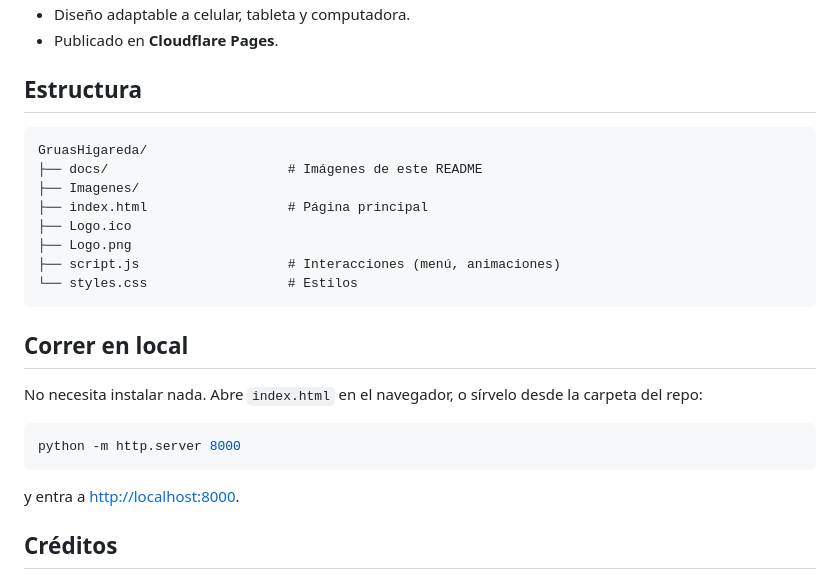
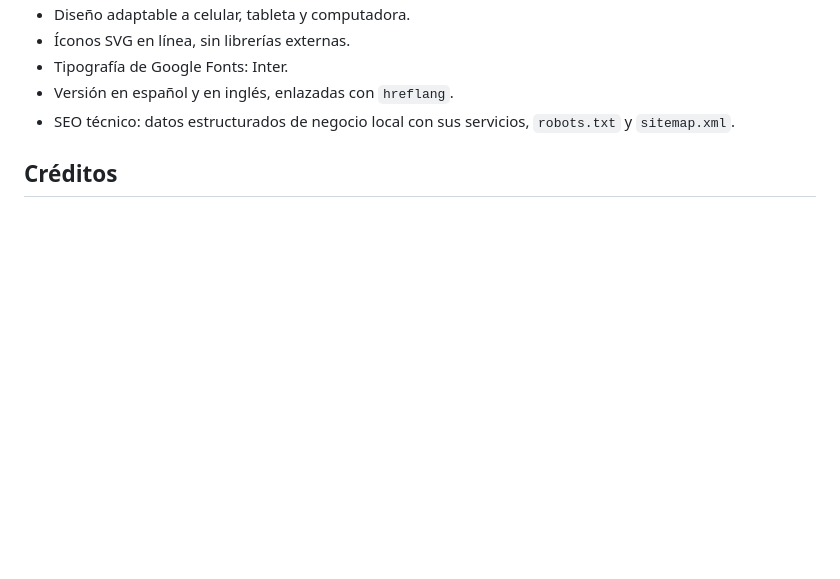
Before and after one commit to Salereee/GruasHigareda, a Markdown page: README.md, the part around one of its changes. Rendered like a GitHub page; blank space fills up the shorter version.

````diff
--- a/README.md
+++ b/README.md
@@ -45,28 +47,8 @@ Es un sitio estático: HTML, CSS y JavaScript sin frameworks ni proceso de build
 - Diseño adaptable a celular, tableta y computadora.
-- Publicado en **Cloudflare Pages**.
-
-## Estructura
-
-```
-GruasHigareda/
-├── docs/                       # Imágenes de este README
-├── Imagenes/
-├── index.html                  # Página principal
-├── Logo.ico
-├── Logo.png
-├── script.js                   # Interacciones (menú, animaciones)
-└── styles.css                  # Estilos
-```
-
-## Correr en local
-
-No necesita instalar nada. Abre `index.html` en el navegador, o sírvelo desde la carpeta del repo:
-
-```bash
-python -m http.server 8000
-```
-
-y entra a <http://localhost:8000>.
+- Íconos SVG en línea, sin librerías externas.
+- Tipografía de Google Fonts: Inter.
+- Versión en español y en inglés, enlazadas con `hreflang`.
+- SEO técnico: datos estructurados de negocio local con sus servicios, `robots.txt` y `sitemap.xml`.
 
 ## Créditos
 
````
Also changed, not shown: other parts of README.md (+18 -16 lines), docs/img/celular.jpg (added), docs/img/escritorio.jpg, docs/img/movil.jpg (deleted), docs/img/portada.jpg, docs/img/social-preview.jpg.
